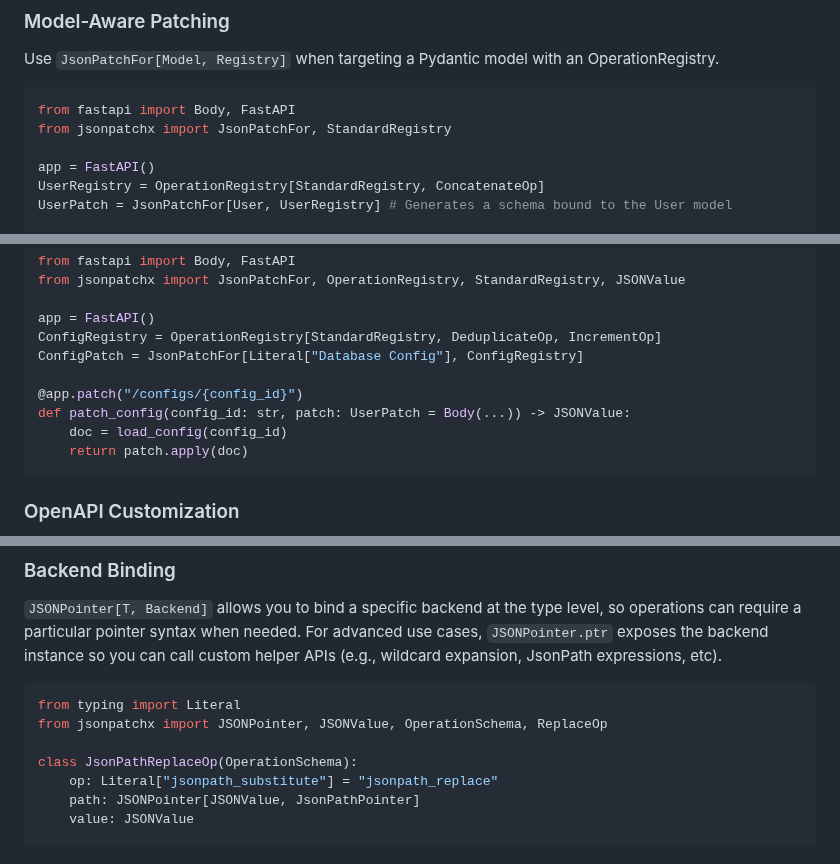
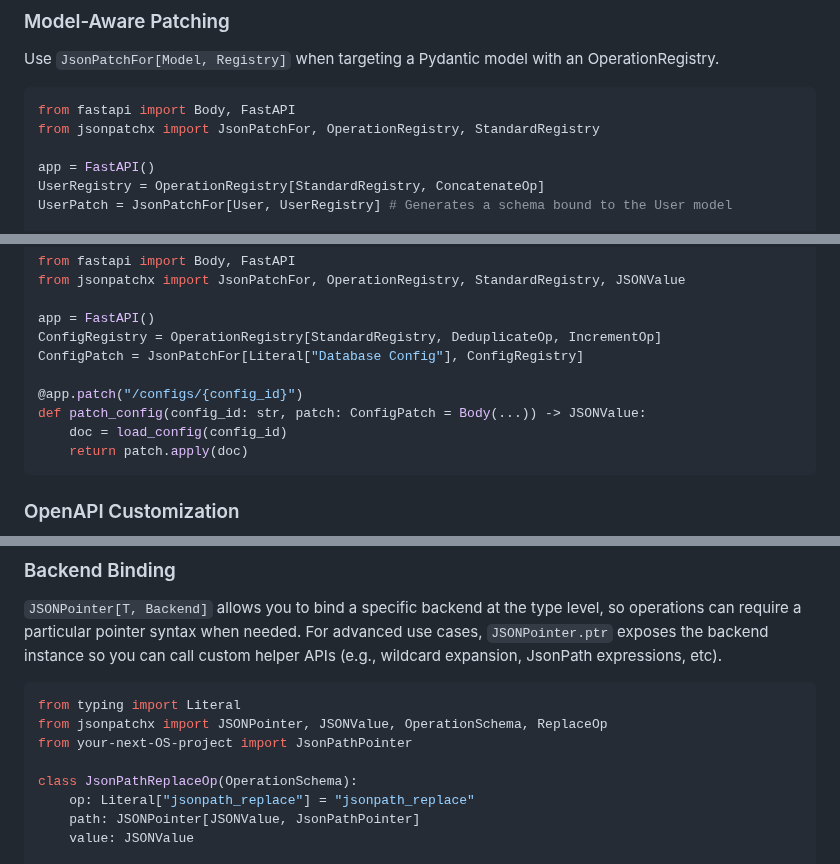
Before and after one commit to angela-tarantula/jsonpatchx, a Markdown page: README.md, 3 parts joined by grey strips. Drawn GitHub-style.

Commit message:
fix typos

````diff
--- a/README.md
+++ b/README.md
@@ -159,7 +159,7 @@ Use `JsonPatchFor[Model, Registry]` when targeting a Pydantic model with an Oper
 
 ```py
 from fastapi import Body, FastAPI
-from jsonpatchx import JsonPatchFor, StandardRegistry
+from jsonpatchx import JsonPatchFor, OperationRegistry, StandardRegistry
 
 app = FastAPI()
 UserRegistry = OperationRegistry[StandardRegistry, ConcatenateOp]
@@ -185,7 +185,7 @@ ConfigRegistry = OperationRegistry[StandardRegistry, DeduplicateOp, IncrementOp]
 ConfigPatch = JsonPatchFor[Literal["Database Config"], ConfigRegistry]
 
 @app.patch("/configs/{config_id}")
-def patch_config(config_id: str, patch: UserPatch = Body(...)) -> JSONValue:
+def patch_config(config_id: str, patch: ConfigPatch = Body(...)) -> JSONValue:
     doc = load_config(config_id)
     return patch.apply(doc)
 ```
@@ -298,9 +299,10 @@ can call custom helper APIs (e.g., wildcard expansion, JsonPath expressions, etc
 ```py
 from typing import Literal
 from jsonpatchx import JSONPointer, JSONValue, OperationSchema, ReplaceOp
+from your-next-OS-project import JsonPathPointer
 
 class JsonPathReplaceOp(OperationSchema):
-    op: Literal["jsonpath_substitute"] = "jsonpath_replace"
+    op: Literal["jsonpath_replace"] = "jsonpath_replace"
     path: JSONPointer[JSONValue, JsonPathPointer]
     value: JSONValue
 
````
Also changed, not shown: other parts of README.md (+1 -0 lines).
